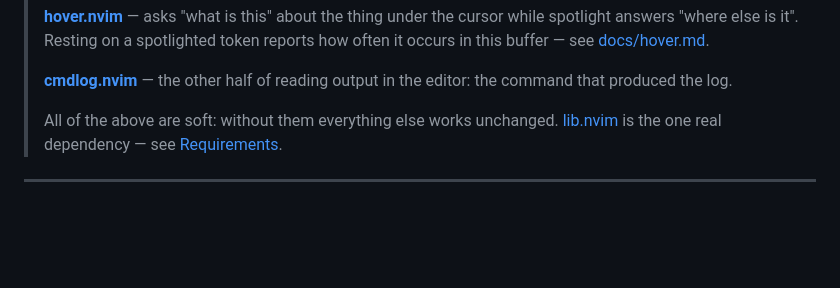
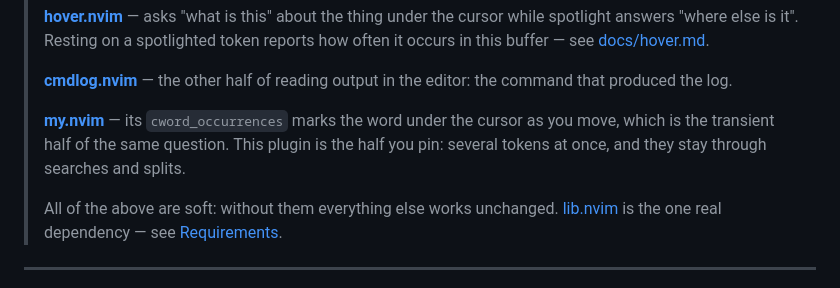
Before and after one commit to StefanBartl/spotlight.nvim, a Markdown page: README.md, the part around the change. Drawn GitHub-style; blank space fills up the shorter version.

Commit message:
docs(README): name my.nvim under "Around it"
From the ui.nvim/my.nvim cross-feature report (finding E):
nvim/docs/ROADMAP/reports/ui-my-Kreuzfeature-Analyse.md

my.nvim's `cword_occurrences` is this plugin's closest neighbour in the
whole fleet -- the same question asked transiently, following the cursor,
where this plugin pins several tokens and keeps them. The report checked the
two for overlap and found none: different trigger, different lifetime. They
should point at each other rather than look like alternatives.

my.nvim was named in exactly one sibling README before this.

```diff
--- a/README.md
+++ b/README.md
@@ -42,6 +42,11 @@ scrolling, through a `:split`.
 >
 > **[cmdlog.nvim](https://github.com/StefanBartl/cmdlog.nvim)** — the other
 > half of reading output in the editor: the command that produced the log.
+>
+> **[my.nvim](https://github.com/StefanBartl/my.nvim)** — its
+> `cword_occurrences` marks the word under the cursor as you move, which
+> is the transient half of the same question. This plugin is the half you
+> pin: several tokens at once, and they stay through searches and splits.
 >
 > All of the above are soft: without them everything else works unchanged.
 > [lib.nvim](https://github.com/StefanBartl/lib.nvim) is the one real
```
